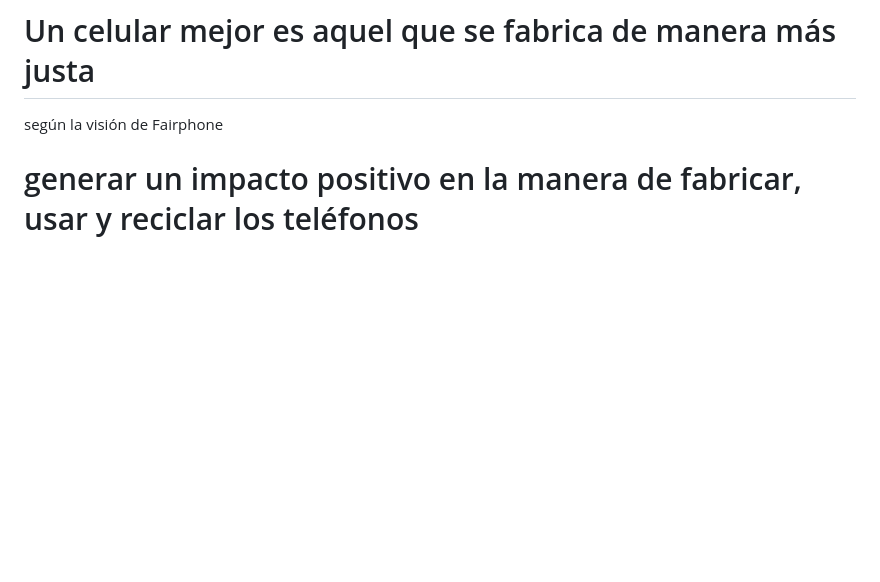
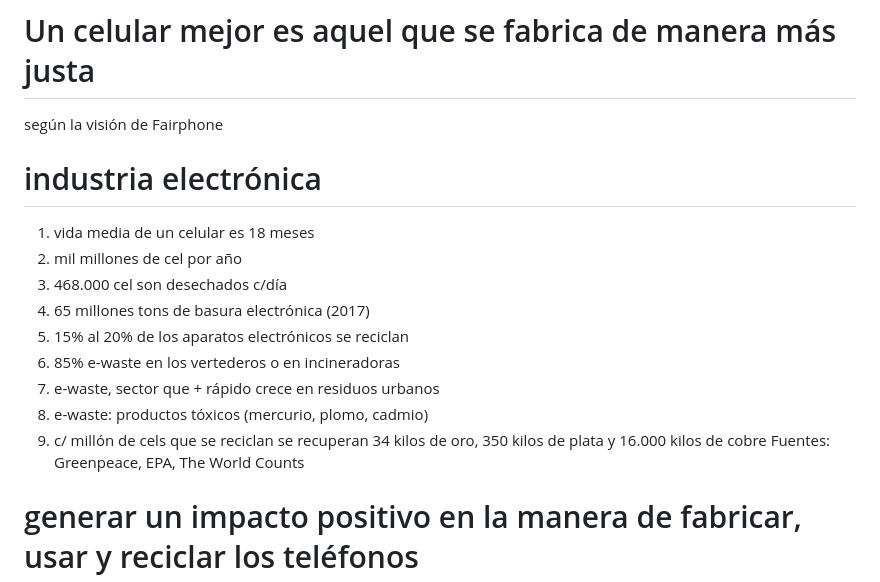
Before and after one commit to cutral/fairphone, a Markdown page: index.md, the part around one of its changes. GitHub-like rendering; blank space fills up the shorter version.

```diff
--- a/index.md
+++ b/index.md
@@ -12,6 +12,19 @@ output: revealjs::revealjs_presentation
 # Un celular mejor es aquel que se fabrica de manera más justa
 
 según la visión de Fairphone
+
+# industria electrónica
+
+1. vida media de un celular es 18 meses
+2. mil millones de cel por año
+3. 468.000 cel son desechados c/día
+4. 65 millones tons de basura electrónica (2017)
+5. 15% al 20% de los aparatos electrónicos se reciclan
+6. 85% e-waste en los vertederos o en incineradoras
+7. e-waste, sector que + rápido crece en residuos urbanos
+8. e-waste: productos tóxicos (mercurio, plomo, cadmio)
+9. c/ millón de cels que se reciclan se recuperan 34 kilos de oro, 350 kilos de plata y 16.000 kilos de cobre
+Fuentes: Greenpeace, EPA, The World Counts
 
 # generar un impacto positivo en la manera de fabricar, usar y reciclar los teléfonos
 
```
Also changed, not shown: other parts of index.md (+10 -4 lines), img/Urban-MiningMiners.png (added), img/workshop-2011.png (added), img/workshop-2013.png (added), img/workshop-2014.png (added), 1 other file.
